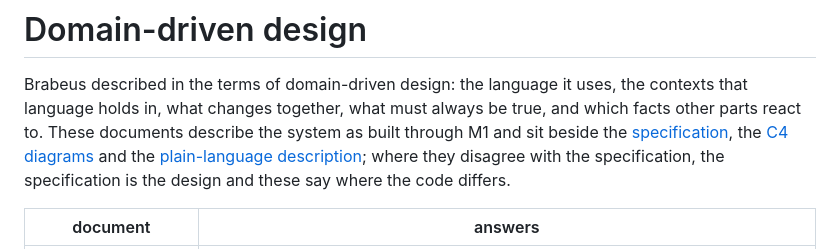
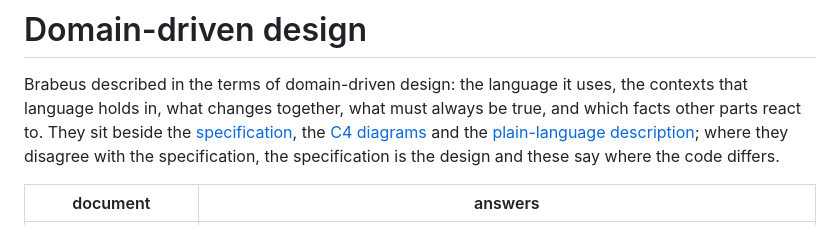
Before and after one commit to allanschon/brabeus, a Markdown page: docs/ddd/README.md, the part around the change. GitHub-like rendering.

Commit message:
Drop the build-status clause from the DDD index
Co-Authored-By: Claude Opus 5.5 (1M context) <noreply@anthropic.com>

```diff
--- a/docs/ddd/README.md
+++ b/docs/ddd/README.md
@@ -2,10 +2,10 @@
 
 Brabeus described in the terms of domain-driven design: the language it uses, the contexts that
 language holds in, what changes together, what must always be true, and which facts other parts
-react to. These documents describe the system as built through M1 and sit beside the
-[specification](../personal-context-system-v1.md), the [C4 diagrams](../personal-context-system-c4.md)
-and the [plain-language description](../personal-context-system-plain.md); where they disagree
-with the specification, the specification is the design and these say where the code differs.
+react to. They sit beside the [specification](../personal-context-system-v1.md), the
+[C4 diagrams](../personal-context-system-c4.md) and the
+[plain-language description](../personal-context-system-plain.md); where they disagree with the
+specification, the specification is the design and these say where the code differs.
 
 | document                                      | answers                                                                               |
 | --------------------------------------------- | ------------------------------------------------------------------------------------- |
```
